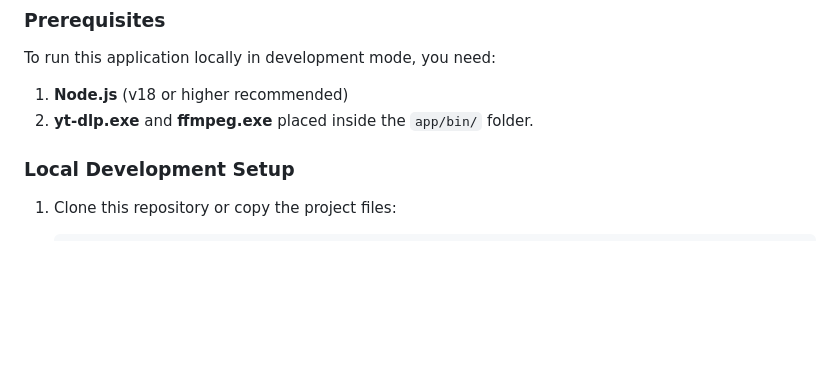
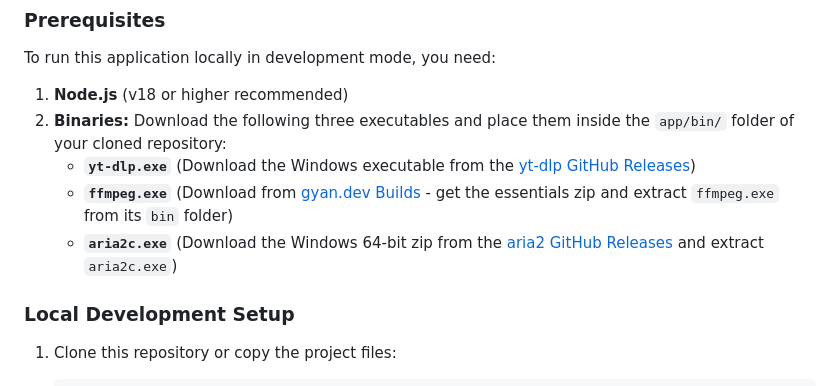
Before and after one commit to Salmantahir002/Video-Download-Manager, a Markdown page: README.md, the part around the change. Rendered like a GitHub page; blank space fills up the shorter version.

Commit message:
docs: update README.md prerequisites with direct links to download binaries

```diff
--- a/README.md
+++ b/README.md
@@ -48,7 +48,10 @@ Video-Download-Manager/
 
 To run this application locally in development mode, you need:
 1. **Node.js** (v18 or higher recommended)
-2. **yt-dlp.exe** and **ffmpeg.exe** placed inside the `app/bin/` folder.
+2. **Binaries:** Download the following three executables and place them inside the `app/bin/` folder of your cloned repository:
+   * **`yt-dlp.exe`** (Download the Windows executable from the [yt-dlp GitHub Releases](https://github.com/yt-dlp/yt-dlp/releases/latest))
+   * **`ffmpeg.exe`** (Download from [gyan.dev Builds](https://www.gyan.dev/ffmpeg/builds/) - get the essentials zip and extract `ffmpeg.exe` from its `bin` folder)
+   * **`aria2c.exe`** (Download the Windows 64-bit zip from the [aria2 GitHub Releases](https://github.com/aria2/aria2/releases/latest) and extract `aria2c.exe`)
 
 ### Local Development Setup
 
```
